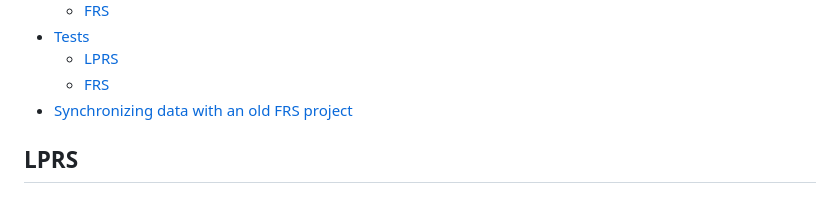
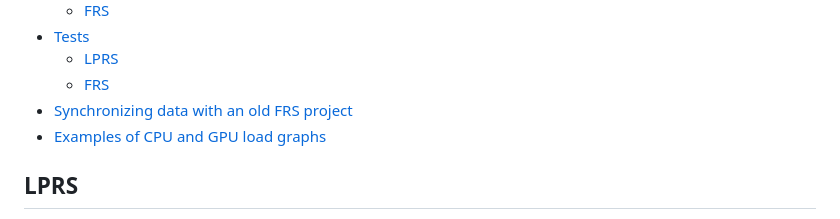
Before and after one commit to rosteleset/falprs, a Markdown page: README.md, the part around the change printed below. Rendered like a GitHub page.

```diff
--- a/README.md
+++ b/README.md
@@ -31,7 +31,8 @@ This project is a replacement for the [old](https://github.com/rosteleset/frs) o
 * [Tests](#tests)
    * [LPRS](#lprs_tests)
    * [FRS](#frs_tests)
- * [Synchronizing data with an old FRS project](#frs_sync_data)
+* [Synchronizing data with an old FRS project](#frs_sync_data)
+* [Examples of CPU and GPU load graphs](#cpu_gpu_load)
 
 <a id="lprs"></a>
 ## LPRS
```
Also changed, not shown: other parts of README.md (+13 -0 lines), README_ru.md (+14 -0 lines), docs/srv1_cpu.png (added), docs/srv1_gpu.png (added), docs/srv2_cpu.png (added), docs/srv2_gpu0.png (added), docs/srv2_gpu1.png (added).
